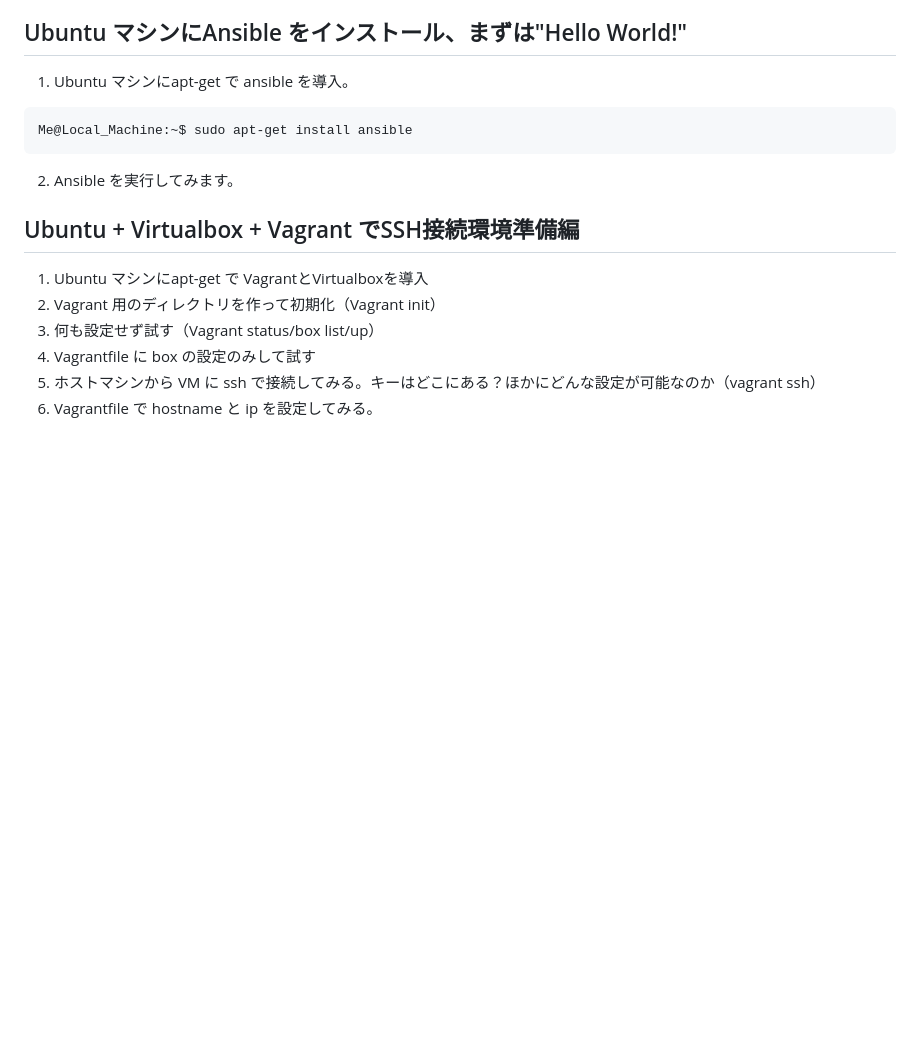
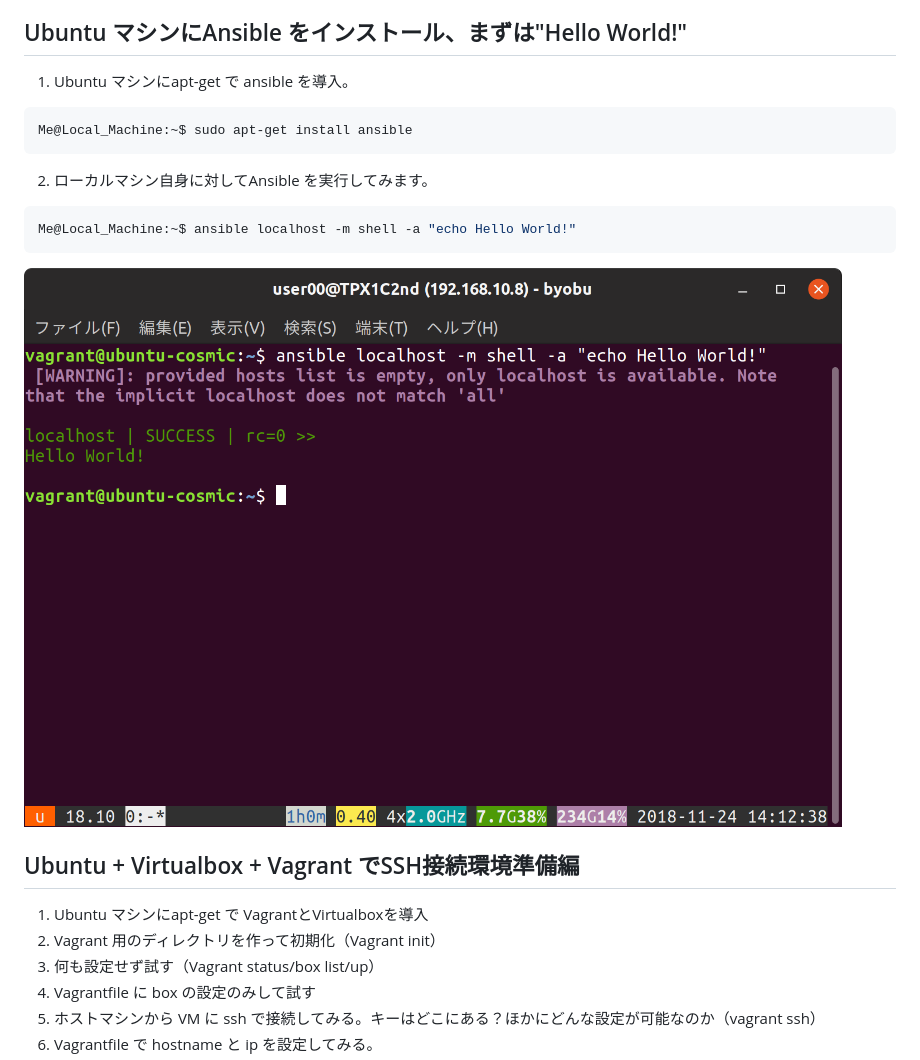
Before and after one commit to 78tch/Ansible_study, a Markdown page: README.md, the part around the change. Rendered like a GitHub page; pictures changed too: images/LocalAnsible.png (added); blank space fills up the shorter version.

````diff
--- a/README.md
+++ b/README.md
@@ -12,7 +12,11 @@ Ansible の使い方を勉強していく過程です。
 ```sh
 Me@Local_Machine:~$ sudo apt-get install ansible
 ```
-2. Ansible を実行してみます。
+2. ローカルマシン自身に対してAnsible を実行してみます。
+```sh
+Me@Local_Machine:~$ ansible localhost -m shell -a "echo Hello World!"
+```
+<img src="images/LocalAnsible.png" alt="image">
 
 ## Ubuntu + Virtualbox + Vagrant でSSH接続環境準備編
 1. Ubuntu マシンにapt-get で VagrantとVirtualboxを導入
````
